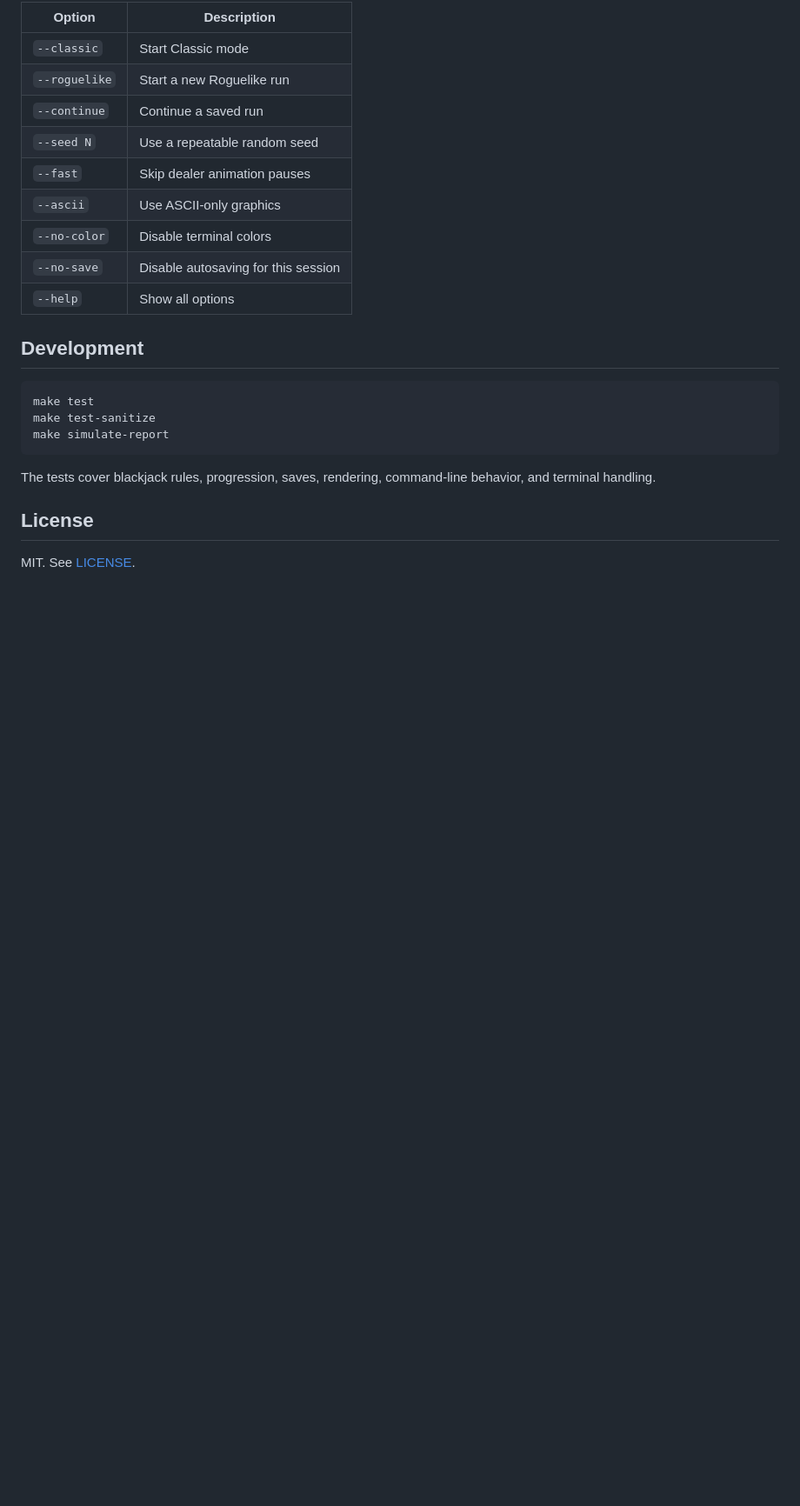
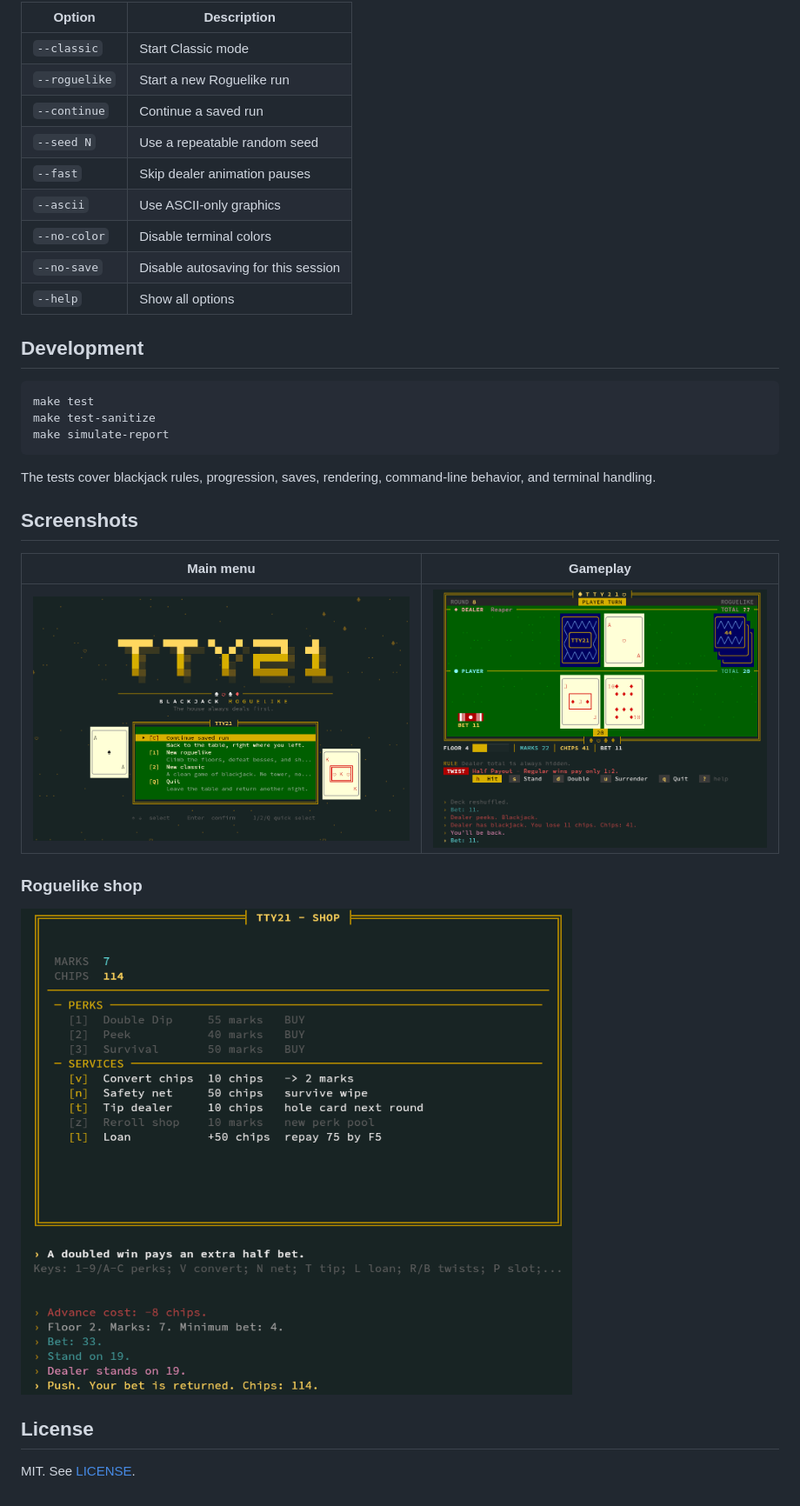
Before and after one commit to NotVeranto/tty21, a Markdown page: README.md, the part around the change. Shown at 87% size. GitHub-like rendering; pictures changed too: screenshots/game.png (added), screenshots/menu.png (added), screenshots/shop.png (added); blank space fills up the shorter version.

Commit message:
screenshots and README.md update

```diff
--- a/README.md
+++ b/README.md
@@ -87,6 +87,16 @@ make simulate-report
 
 The tests cover blackjack rules, progression, saves, rendering, command-line behavior, and terminal handling.
 
+## Screenshots
+
+| Main menu | Gameplay |
+|:---:|:---:|
+| ![Main menu](screenshots/menu.png) | ![Gameplay](screenshots/game.png) |
+
+### Roguelike shop
+
+![Shop](screenshots/shop.png)
+
 ## License
 
 MIT. See [LICENSE](LICENSE).
```
